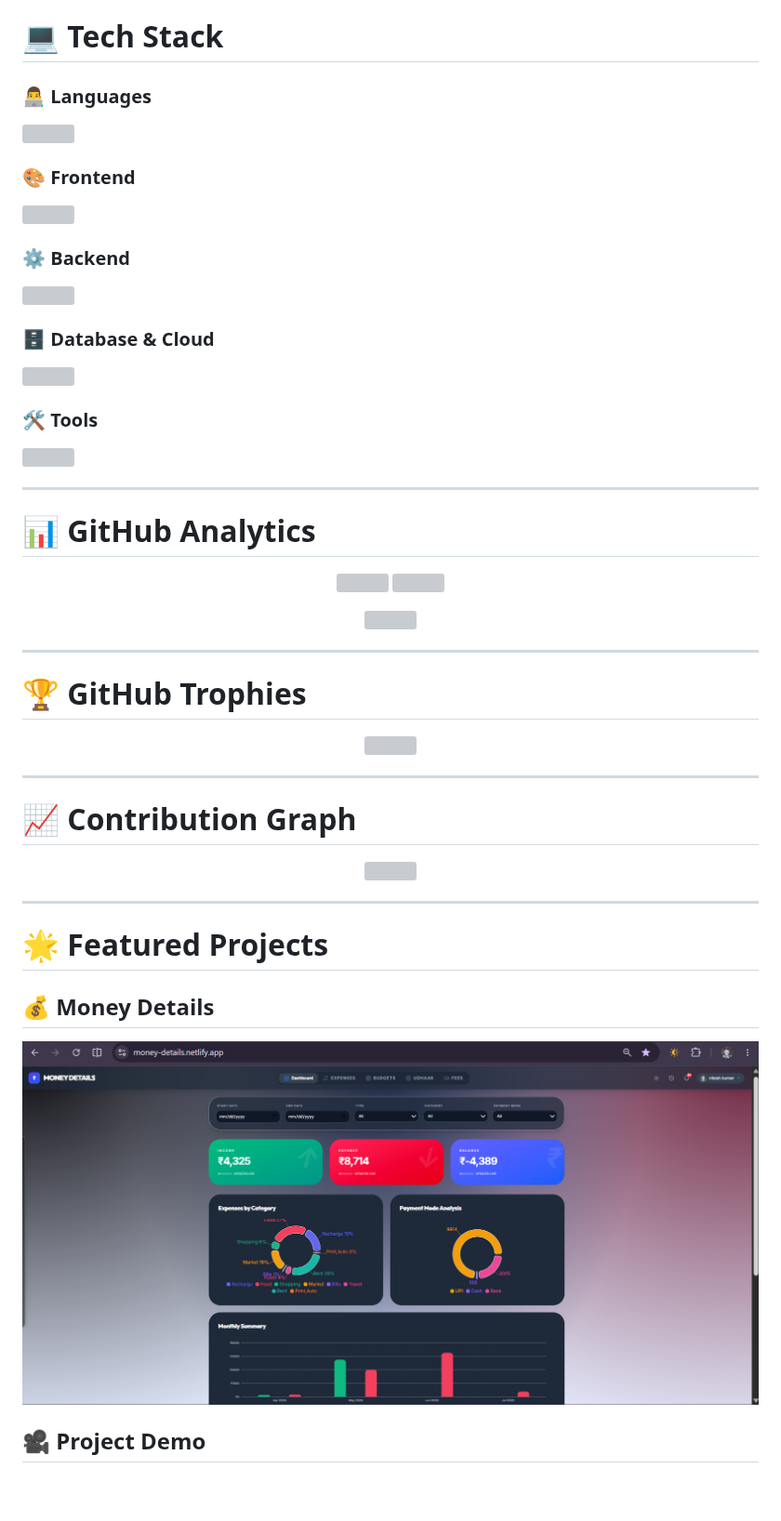
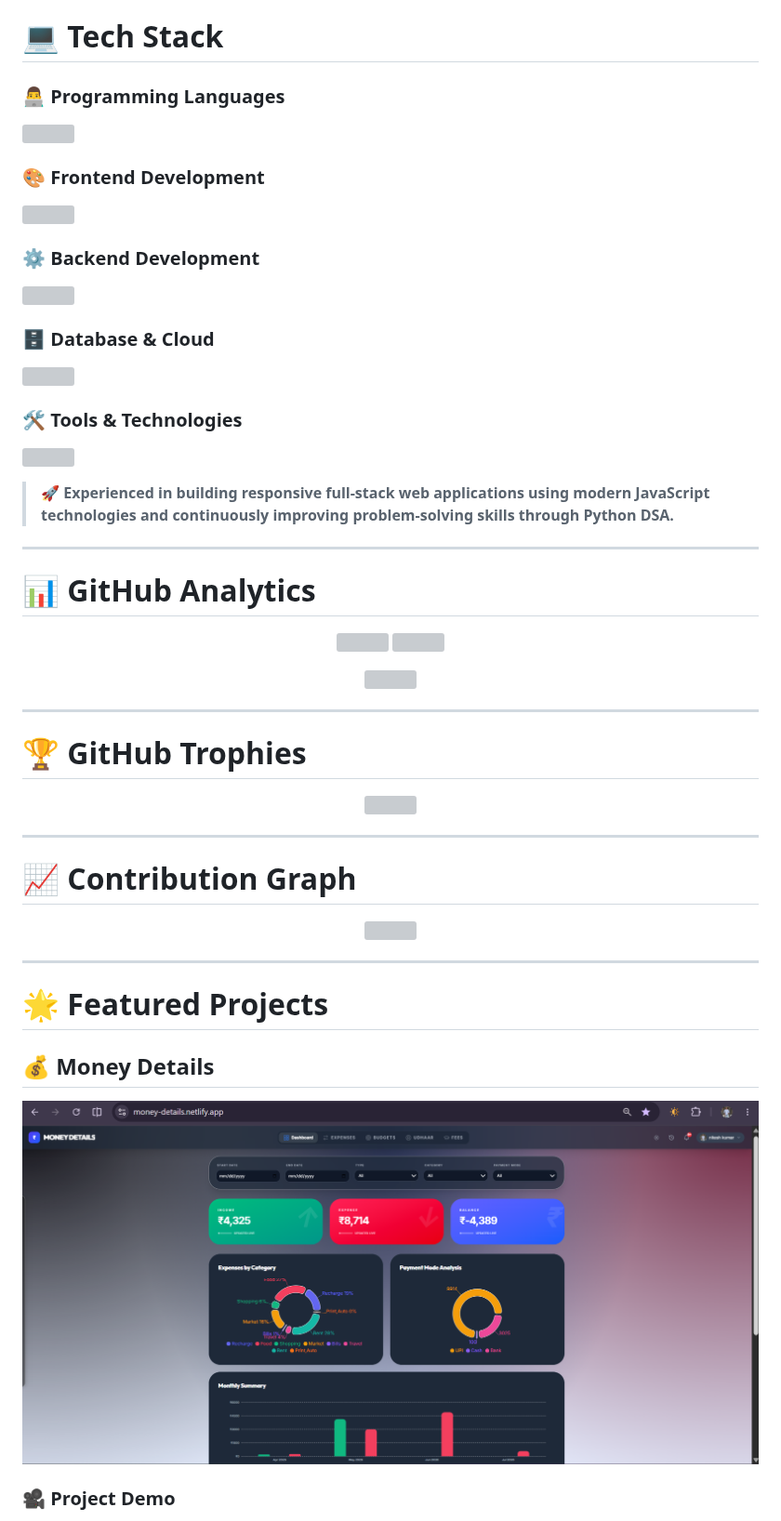
Before and after one commit to nitesh933438/nitesh933438, a Markdown page: README.md, the part around one of its changes. Shown at 93% size. Drawn GitHub-style; blank space fills up the shorter version; grey boxes are pictures that could not be loaded.

```diff
--- a/README.md
+++ b/README.md
@@ -86,6 +94,6 @@ src="https://media.giphy.com/media/qgQUggAC3Pfv687qPC/giphy.gif"/>
 
 # 💻 Tech Stack
 
-### 👨‍💻 Languages
+### 👨‍💻 Programming Languages
 
 <p>
@@ -93,12 +101,12 @@ src="https://media.giphy.com/media/qgQUggAC3Pfv687qPC/giphy.gif"/>
 </p>
 
-### 🎨 Frontend
+### 🎨 Frontend Development
 
 <p>
 <img src="https://skillicons.dev/icons?i=html,css,react,tailwind,bootstrap"/>
 </p>
 
-### ⚙️ Backend
+### ⚙️ Backend Development
 
 <p>
 <img src="https://skillicons.dev/icons?i=nodejs,express"/>
@@ -110,13 +118,16 @@ src="https://media.giphy.com/media/qgQUggAC3Pfv687qPC/giphy.gif"/>
 <img src="https://skillicons.dev/icons?i=mongodb,firebase"/>
 </p>
 
-### 🛠️ Tools
+### 🛠️ Tools & Technologies
 
 <p>
 <img src="https://skillicons.dev/icons?i=git,github,vscode,postman,vite,npm"/>
 </p>
 
+> 🚀 **Experienced in building responsive full-stack web applications using modern JavaScript technologies and continuously improving problem-solving skills through Python DSA.**
+
 ---
+
 
 # 📊 GitHub Analytics
 
@@ -136,7 +147,6 @@ src="https://media.giphy.com/media/qgQUggAC3Pfv687qPC/giphy.gif"/>
 
 ---
 
-
 # 🏆 GitHub Trophies
 
 <p align="center">
@@ -158,9 +168,9 @@ src="https://media.giphy.com/media/qgQUggAC3Pfv687qPC/giphy.gif"/>
 ## 💰 Money Details
 
 <p align="center">
-<img src="./assets/money-details.png" width="100%">
+<img src="./assets/money-details.png" width="100%" alt="Money Details"/>
 </p>
 
-## 🎥 Project Demo
+### 🎥 Project Demo
 
 <p align="center">
```
Also changed, not shown: other parts of README.md (+101 -57 lines), assets/screenshots/README.md (added, +332 -0 lines), assets/portfolio.png, 1 other file.
